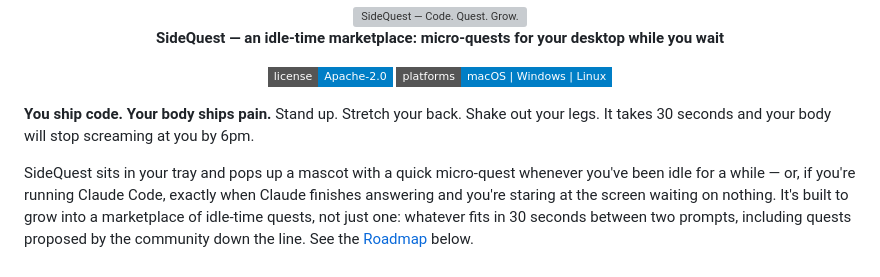
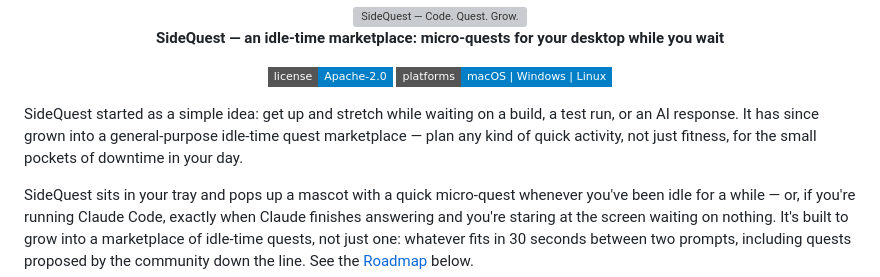
Before and after one commit to NicolasFradin/sidequest, a Markdown page: README.md, the part around the change. GitHub-like rendering; badges without logos; grey boxes are pictures that could not be loaded.

Commit message:
docs: tone down the intro paragraph
Replace the punchy marketing line with a plainer statement of what the
project is and how it evolved from a fitness-only nudge into a general
idle-time quest marketplace.

Co-Authored-By: Claude Sonnet 5 <noreply@anthropic.com>

```diff
--- a/README.md
+++ b/README.md
@@ -9,7 +9,7 @@
   <a href="../../releases"><img src="https://img.shields.io/badge/platforms-macOS%20%7C%20Windows%20%7C%20Linux-informational?style=flat-square" alt="Platforms"></a>
 </p>
 
-**You ship code. Your body ships pain.** Stand up. Stretch your back. Shake out your legs. It takes 30 seconds and your body will stop screaming at you by 6pm.
+SideQuest started as a simple idea: get up and stretch while waiting on a build, a test run, or an AI response. It has since grown into a general-purpose idle-time quest marketplace — plan any kind of quick activity, not just fitness, for the small pockets of downtime in your day.
 
 SideQuest sits in your tray and pops up a mascot with a quick micro-quest whenever you've been idle for a while — or, if you're running Claude Code, exactly when Claude finishes answering and you're staring at the screen waiting on nothing. It's built to grow into a marketplace of idle-time quests, not just one: whatever fits in 30 seconds between two prompts, including quests proposed by the community down the line. See the [Roadmap](#roadmap--major-next-steps) below.
 
```
